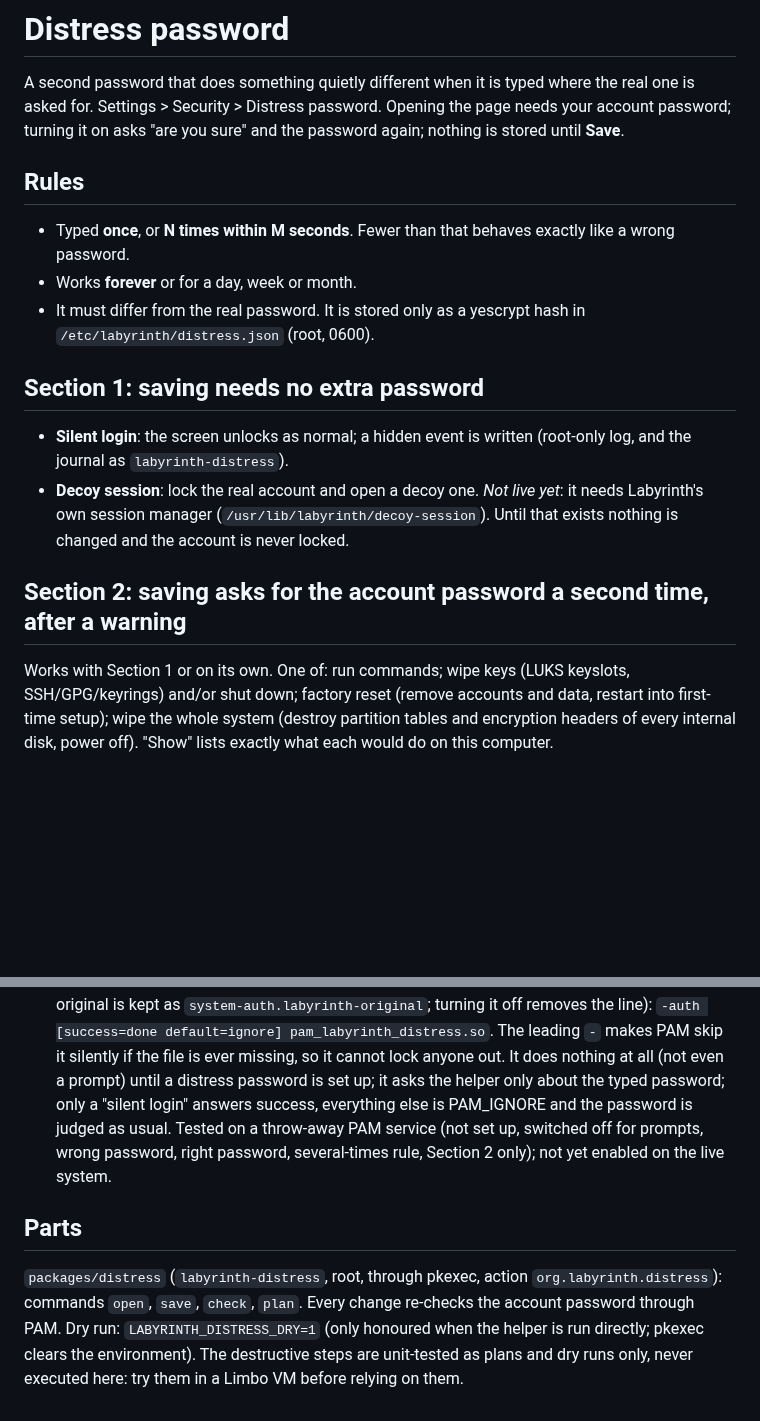
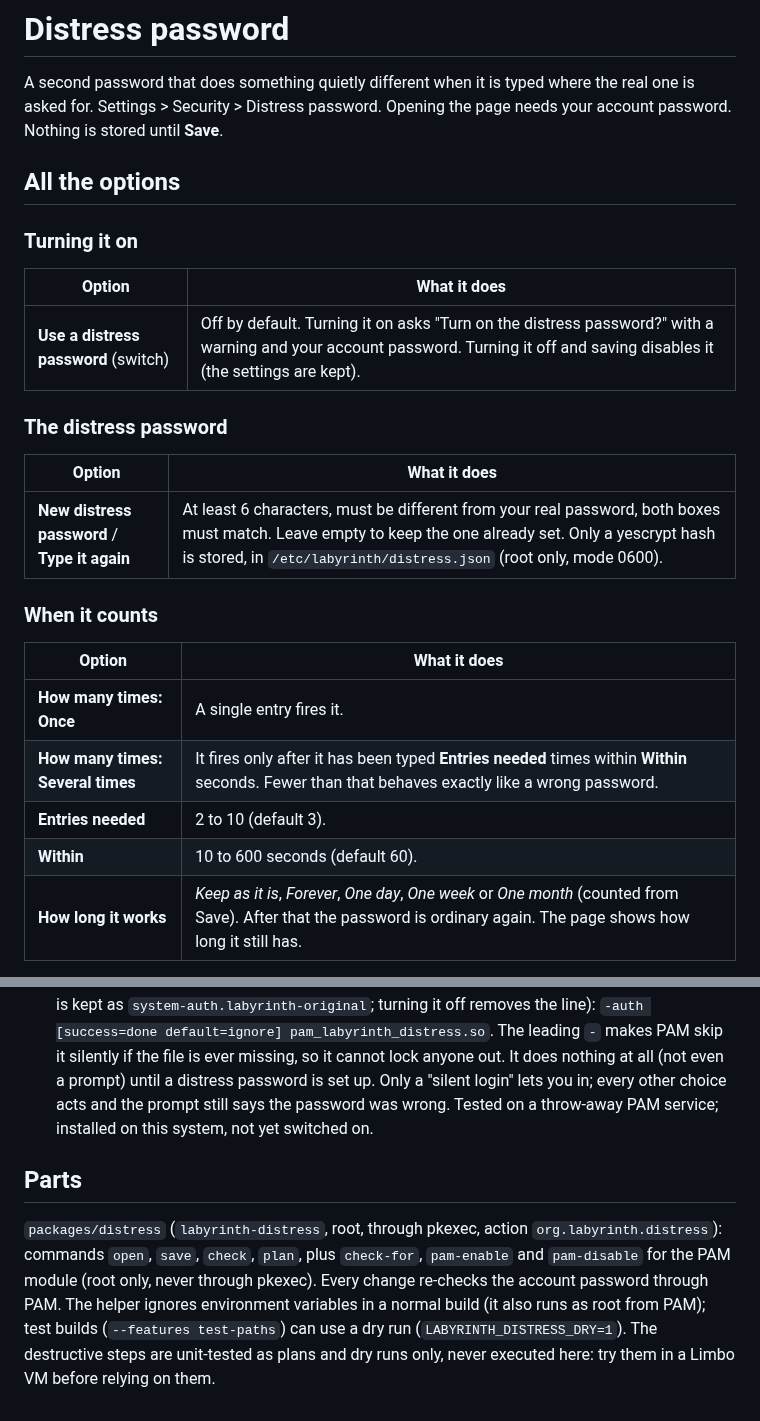
Before and after one commit to Artifex-Technologies/Labyrinth_OS, a Markdown page: docs/DISTRESS_PASSWORD.md, 2 parts joined by grey strips. Drawn GitHub-style; blank space fills up the shorter version.

Commit message:
Distress password: every option listed in the docs; 'Save section 2?'; new warning screenshot name
Co-Authored-By: Claude Sonnet 5.5 <noreply@anthropic.com>

```diff
--- a/docs/DISTRESS_PASSWORD.md
+++ b/docs/DISTRESS_PASSWORD.md
@@ -1,20 +1,26 @@
 # Distress password
 
 A second password that does something quietly different when it is typed where the real one is asked for.
-Settings > Security > Distress password. Opening the page needs your account password; turning it on asks "are you sure" and the
-password again; nothing is stored until **Save**.
+Settings > Security > Distress password. Opening the page needs your account password. Nothing is stored until **Save**.
 
-## Rules
-- Typed **once**, or **N times within M seconds**. Fewer than that behaves exactly like a wrong password.
-- Works **forever** or for a day, week or month.
-- It must differ from the real password. It is stored only as a yescrypt hash in `/etc/labyrinth/distress.json` (root, 0600).
+## All the options
 
-## Section 1: saving needs no extra password
-- **Silent login**: the screen unlocks as normal; a hidden event is written (root-only log, and the journal as `labyrinth-distress`).
-- **Decoy session**: lock the real account and open a decoy one. *Not live yet*: it needs Labyrinth's own session manager
-  (`/usr/lib/labyrinth/decoy-session`). Until that exists nothing is changed and the account is never locked.
+### Turning it on
+| Option | What it does |
+| --- | --- |
+| **Use a distress password** (switch) | Off by default. Turning it on asks "Turn on the distress password?" with a warning and your account password. Turning it off and saving disables it (the settings are kept). |
 
-## Section 2: saving asks for the account password a second time, after a warning
-Works with Section 1 or on its own. One of: run commands; wipe keys (LUKS keyslots, SSH/GPG/keyrings) and/or shut down;
-factory reset (remove accounts and data, restart into first-time setup); wipe the whole system (destroy partition tables and
-encryption headers of every internal disk, power off). "Show" lists exactly what each would do on this computer.
+### The distress password
+| Option | What it does |
+| --- | --- |
+| **New distress password** / **Type it again** | At least 6 characters, must be different from your real password, both boxes must match. Leave empty to keep the one already set. Only a yescrypt hash is stored, in `/etc/labyrinth/distress.json` (root only, mode 0600). |
+
+### When it counts
+| Option | What it does |
+| --- | --- |
+| **How many times: Once** | A single entry fires it. |
+| **How many times: Several times** | It fires only after it has been typed **Entries needed** times within **Within** seconds. Fewer than that behaves exactly like a wrong password. |
+| **Entries needed** | 2 to 10 (default 3). |
+| **Within** | 10 to 600 seconds (default 60). |
+| **How long it works** | *Keep as it is*, *Forever*, *One day*, *One week* or *One month* (counted from Save). After that the password is ordinary again. The page shows how long it still has. |
+
@@ -27,12 +65,12 @@ encryption headers of every internal disk, power off). "Show" lists exactly what
   `/etc/pam.d/system-auth` (a copy of the original is kept as `system-auth.labyrinth-original`; turning it off removes the line):
   `-auth [success=done default=ignore] pam_labyrinth_distress.so`. The leading `-` makes PAM skip it silently if the file is ever
-  missing, so it cannot lock anyone out. It does nothing at all (not even a prompt) until a distress password is set up; it asks the
-  helper only about the typed password; only a "silent login" answers success, everything else is PAM_IGNORE and the password is
-  judged as usual. Tested on a throw-away PAM service (not set up, switched off for prompts, wrong password, right password,
-  several-times rule, Section 2 only); not yet enabled on the live system.
+  missing, so it cannot lock anyone out. It does nothing at all (not even a prompt) until a distress password is set up. Only a
+  "silent login" lets you in; every other choice acts and the prompt still says the password was wrong. Tested on a throw-away
+  PAM service; installed on this system, not yet switched on.
 
 ## Parts
 `packages/distress` (`labyrinth-distress`, root, through pkexec, action `org.labyrinth.distress`): commands `open`, `save`, `check`,
-`plan`. Every change re-checks the account password through PAM. Dry run: `LABYRINTH_DISTRESS_DRY=1` (only honoured when the helper is
-run directly; pkexec clears the environment). The destructive steps are unit-tested as plans and dry runs only, never executed here:
-try them in a Limbo VM before relying on them.
+`plan`, plus `check-for`, `pam-enable` and `pam-disable` for the PAM module (root only, never through pkexec). Every change re-checks
+the account password through PAM. The helper ignores environment variables in a normal build (it also runs as root from PAM); test
+builds (`--features test-paths`) can use a dry run (`LABYRINTH_DISTRESS_DRY=1`). The destructive steps are unit-tested as plans and
+dry runs only, never executed here: try them in a Limbo VM before relying on them.
```
Also changed, not shown: other parts of docs/DISTRESS_PASSWORD.md (+33 -1 lines), README.md (+1 -1 lines), assets/screenshots/settings-distress-save.png (deleted), assets/screenshots/settings-distress-warning.png (added), 1 other file.
